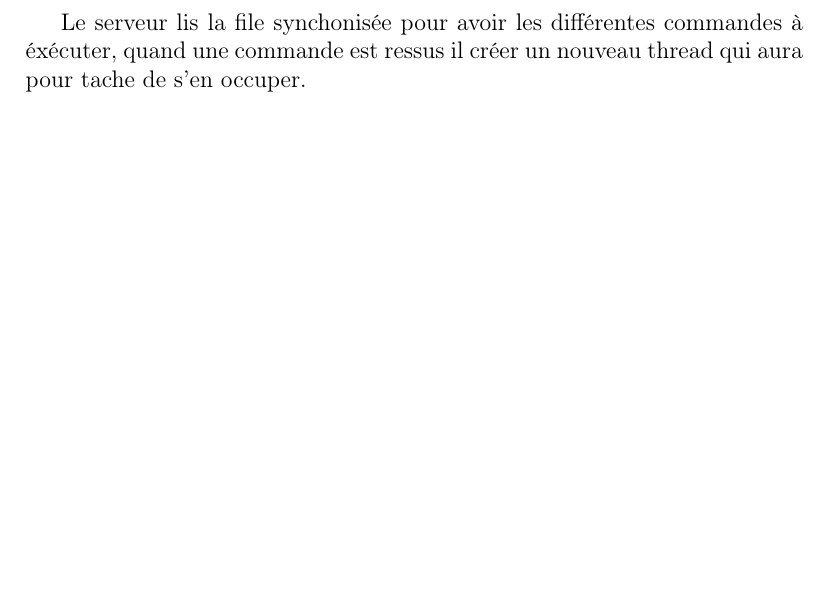
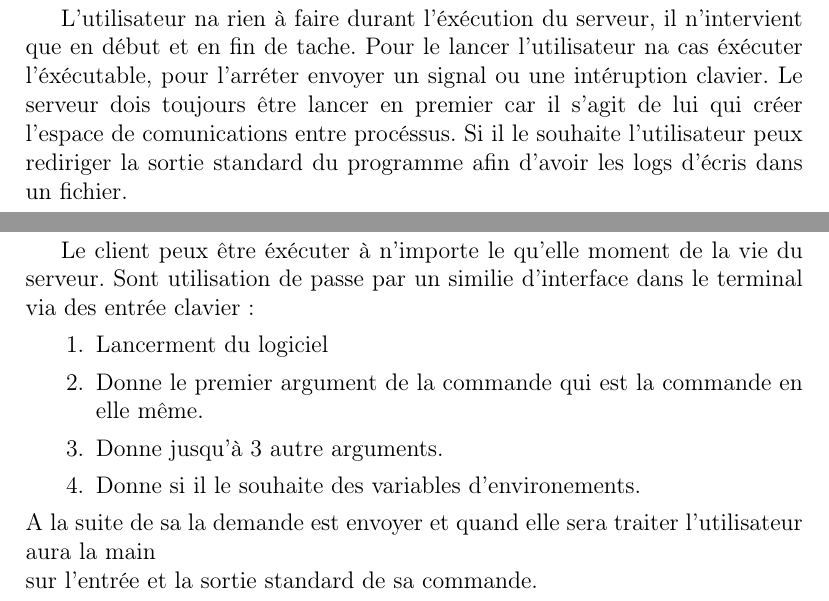
Before and after one commit to pimani/ProjetSys, a LaTeX document (manuel.tex): part of page 4 of 5 before the commit and two parts of pages 4 and 5 of 5 after it, the two joined at a grey line, cut at the place of the change, the shorter picture padded with empty space. Compiled offline with pdfLaTeX.

Commit message:
Update doc

```diff
--- a/manuel.tex
+++ b/manuel.tex
@@ -22,5 +22,9 @@
 \newpage
 
 \section{Serveur}
-    Le serveur lis la file synchonisée pour avoir les différentes commandes à éxécuter, quand une commande est ressus il créer un nouveau thread qui aura pour tache de s'en occuper.
+    L'utilisateur na rien à faire durant l'éxécution du serveur, il n'intervient que en début et en fin de tache.
+    Pour le lancer l'utilisateur na cas éxécuter l'éxécutable, pour l'arréter envoyer un signal ou une intéruption clavier.
+    Le serveur dois toujours être lancer en premier car il s'agit de lui qui créer l'espace de comunications entre procéssus.
+    Si il le souhaite l'utilisateur peux rediriger la sortie standard du programme afin d'avoir les logs d'écris dans un fichier.
+\newpage
 
@@ -28,3 +31,13 @@
 \section{Client}
+    Le client peux être éxécuter à n'importe le qu'elle moment de la vie du serveur.
+    Sont utilisation de passe par un similie d'interface dans le terminal via des entrée clavier:
+      \begin{enumerate}
+        \item Lancerment du logiciel
+        \item Donne le premier argument de la commande qui est la commande en elle même.
+        \item Donne jusqu'à 3 autre arguments.
+        \item Donne si il le souhaite des variables d'environements.
+      \end{enumerate}}
+    A la suite de sa la demande est envoyer et quand elle sera traiter l'utilisateur aura la main\\
+    sur l'entrée et la sortie standard de sa commande.
 
 \end{document}
```
Also changed, not shown: doc.tex (+4 -1 lines), manuel.tex (3 more changed lines).
